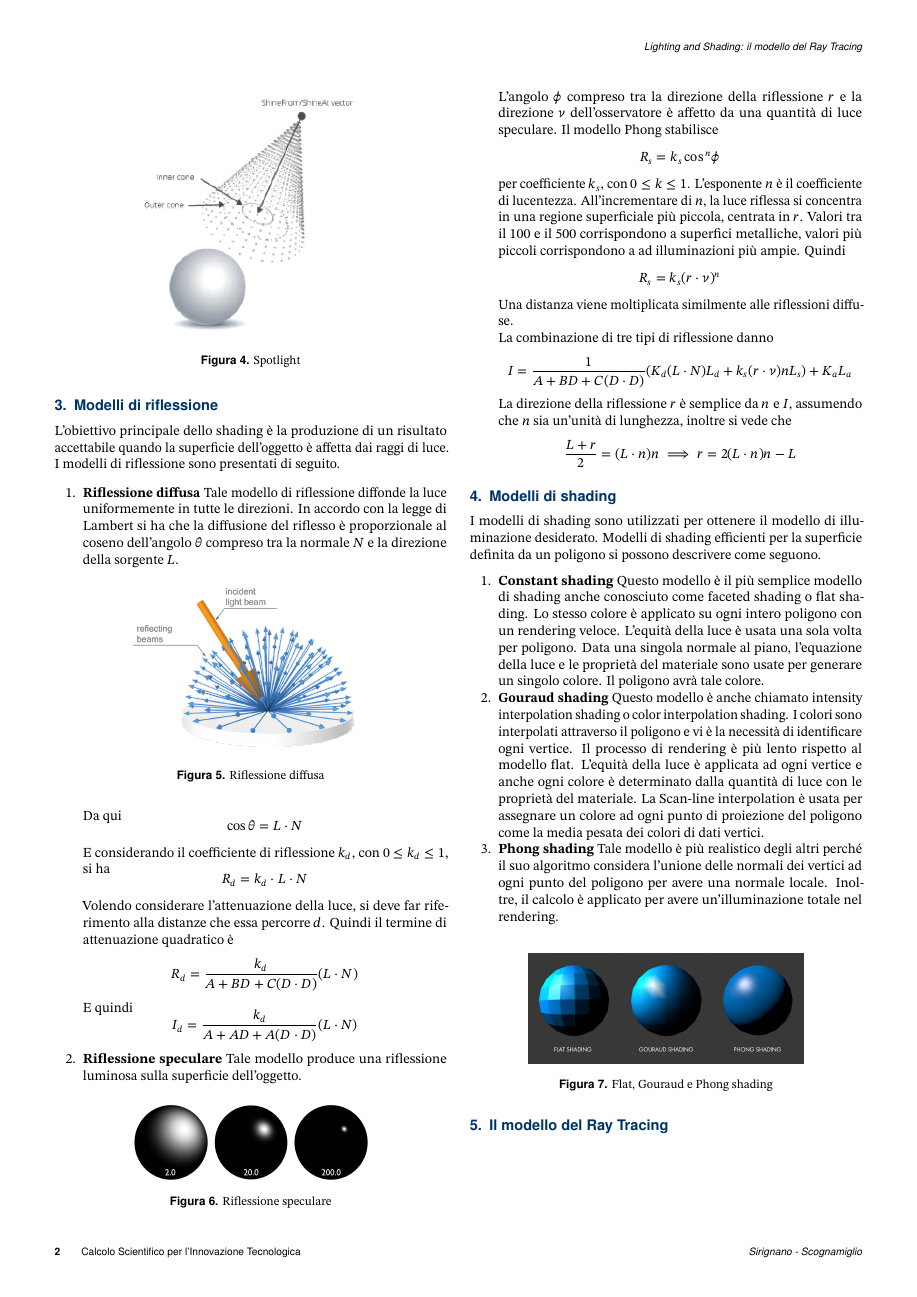
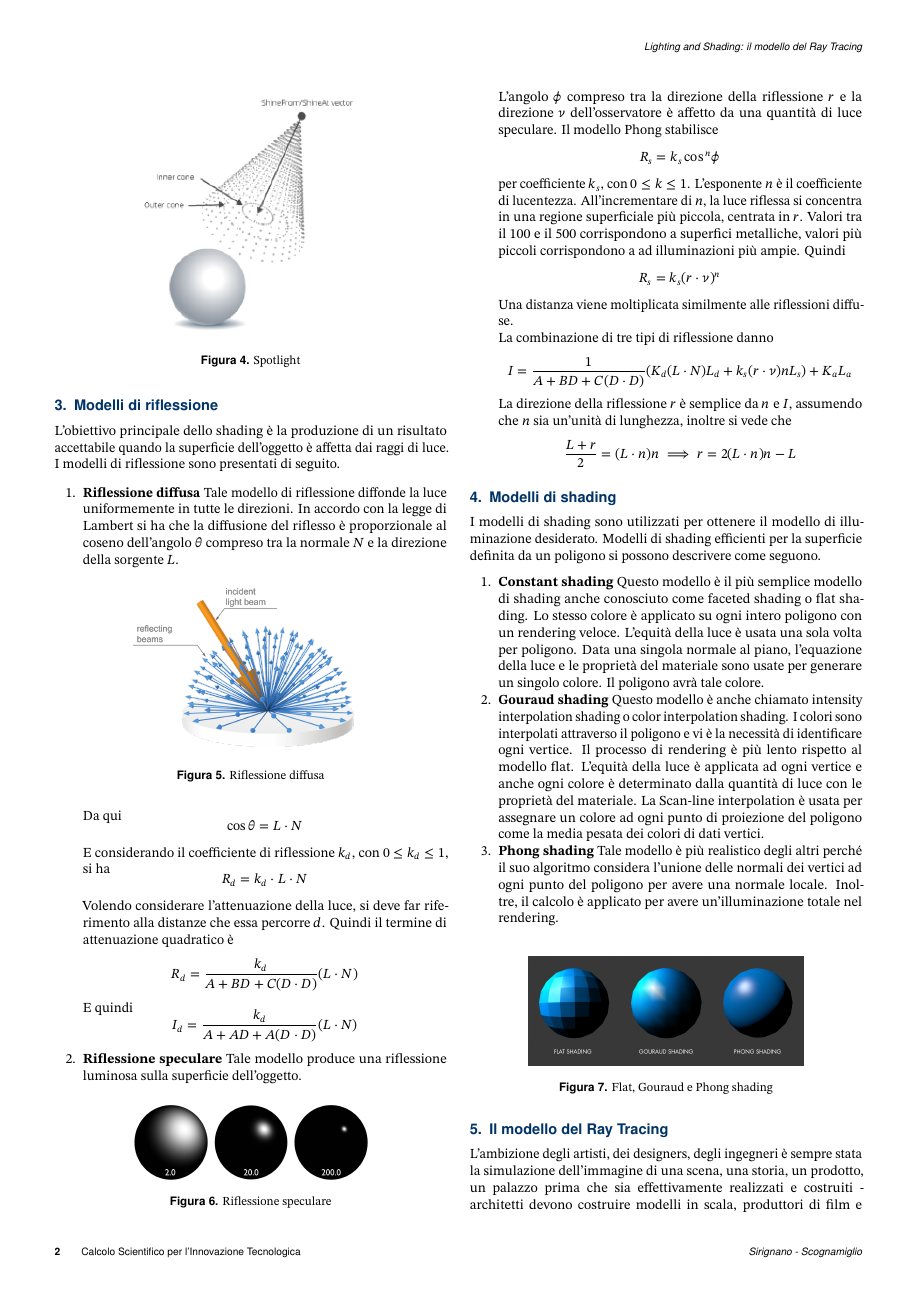
Before and after one commit to antsiri/Lighting-and-Shading---Ray-Tracing, a LaTeX document (Lighting_and_Shading_Latex/Lighting_and_Shading.tex): page 2 of 3. Compiled offline with pdfLaTeX.

Commit message:
Modello del Ray Tracing

```diff
--- a/Lighting_and_Shading_Latex/Lighting_and_Shading.tex
+++ b/Lighting_and_Shading_Latex/Lighting_and_Shading.tex
@@ -171,6 +171,13 @@ I modelli di shading sono utilizzati per ottenere il modello di illuminazione de
 		\end{figure}
 
 \section{Il modello del Ray Tracing}
+L'ambizione degli artisti, dei designers, degli ingegneri è sempre stata la simulazione dell'immagine di una scena, una storia, un prodotto, un palazzo prima che sia effettivamente realizzati e costruiti - architetti devono costruire modelli in scala, produttori di film e video-game devono utilizzare storyboards per provare e trasmettere le sensazioni di un film o un video-game. E gli inserzionisti vogliono creare interpretazioni perfette dei loro prodotti nella migliore luce possibile. Inoltre i designer di prodotti e macchinari vogliono trovare le debolezze di un progetto prima che esso venga effettivamente costruito - direttori di film vogliono vedere il risultato finale prima dell'arduo lavoro di post-produzione, i produttori vogliono mostrare a potenziali clienti il prodotto finale per stimolarne la domanda. Il test di tali idee è chiamato virtual prototyping nella manifattura e pre-visualization nell'industria cinematografica. Vi è quindi la necessità di disporre di queste immagini, o video, a basso costo e in poco tempo.\\
+
+
+
+
+
+
 %\section{Document styling}
 %
 %    \subsection{Title}
```
Also changed, not shown: Lighting_and_Shading_Latex/Lighting_and_Shading.pdf, 5 other files.
